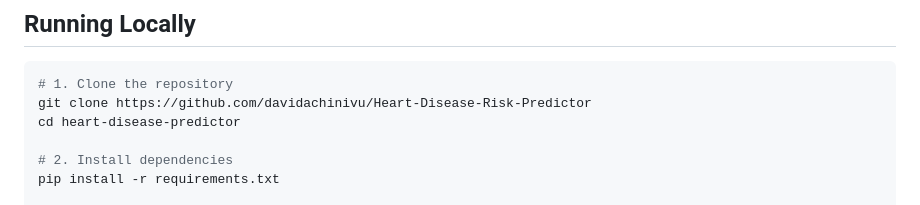
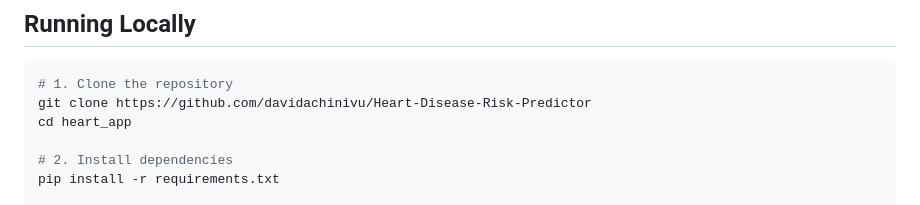
Before and after one commit to davidachinivu/Heart-Disease-Risk-Predictor, a Markdown page: README.md, the part around the change. Rendered like a GitHub page.

Commit message:
Update directory name in README instructions

````diff
--- a/README.md
+++ b/README.md
@@ -72,7 +72,7 @@ heart_app/
 ```bash
 # 1. Clone the repository
 git clone https://github.com/davidachinivu/Heart-Disease-Risk-Predictor
-cd heart-disease-predictor
+cd heart_app
 
 # 2. Install dependencies
 pip install -r requirements.txt
````
